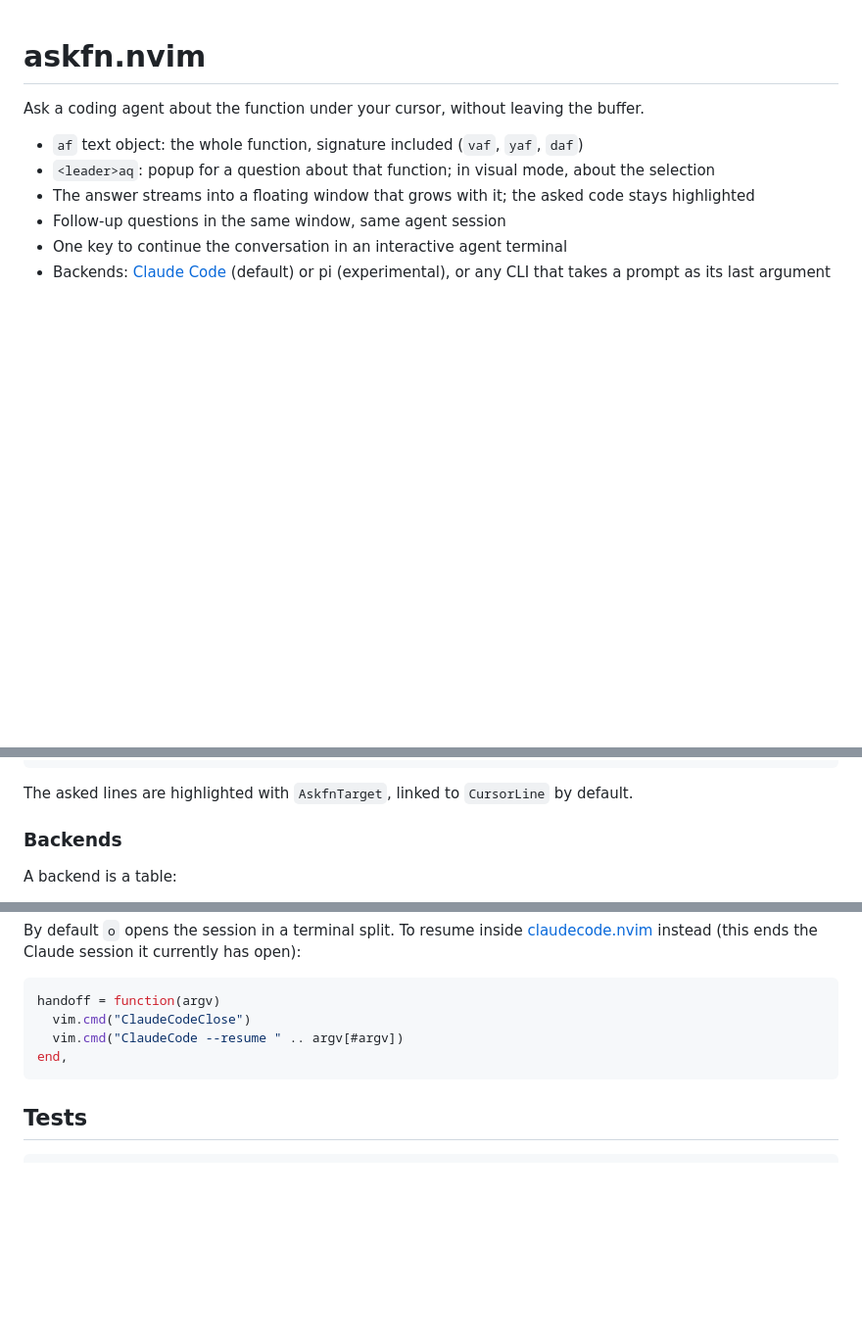
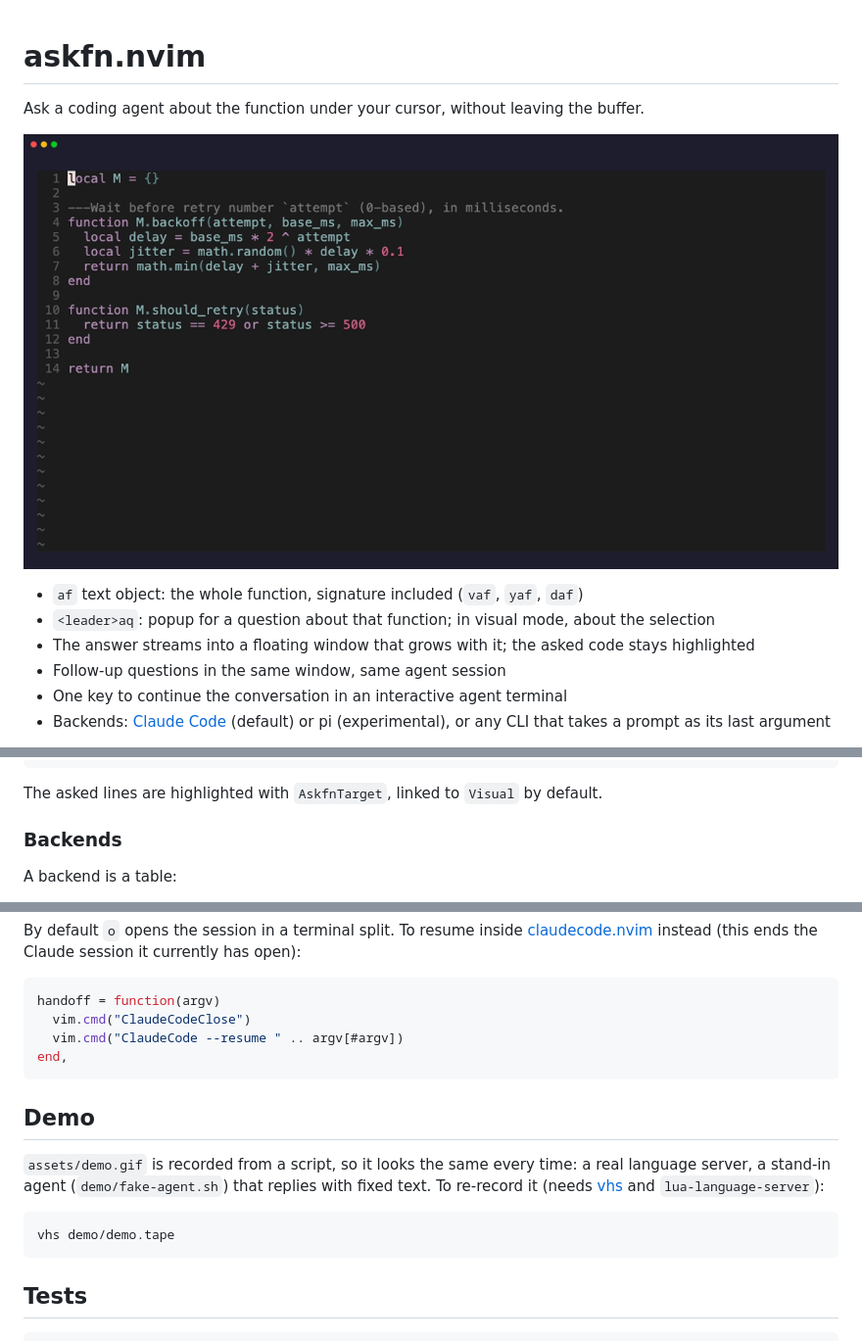
Before and after one commit to 0OZ/askfn.nvim, a Markdown page: README.md, 3 parts joined by grey strips. Shown at 98% size. Drawn GitHub-style; pictures changed too: assets/demo.gif (added); blank space fills up the shorter version.

````diff
--- a/README.md
+++ b/README.md
@@ -1,6 +1,8 @@
 # askfn.nvim
 
 Ask a coding agent about the function under your cursor, without leaving the buffer.
+
+![demo](assets/demo.gif)
 
 - `af` text object: the whole function, signature included (`vaf`, `yaf`, `daf`)
 - `<leader>aq`: popup for a question about that function; in visual mode, about the selection
@@ -82,7 +84,7 @@ require("askfn").setup({
 })
 ```
 
-The asked lines are highlighted with `AskfnTarget`, linked to `CursorLine` by default.
+The asked lines are highlighted with `AskfnTarget`, linked to `Visual` by default.
 
 ### Backends
 
@@ -111,6 +113,16 @@ handoff = function(argv)
 end,
 ```
 
+## Demo
+
+`assets/demo.gif` is recorded from a script, so it looks the same every time: a real language server,
+a stand-in agent (`demo/fake-agent.sh`) that replies with fixed text. To re-record it (needs
+[vhs](https://github.com/charmbracelet/vhs) and `lua-language-server`):
+
+```sh
+vhs demo/demo.tape
+```
+
 ## Tests
 
 ```sh
````
Also changed, not shown: demo/answer-first.md (added, +5 -0 lines), demo/answer-follow-up.md (added, +9 -0 lines), 8 other files.
